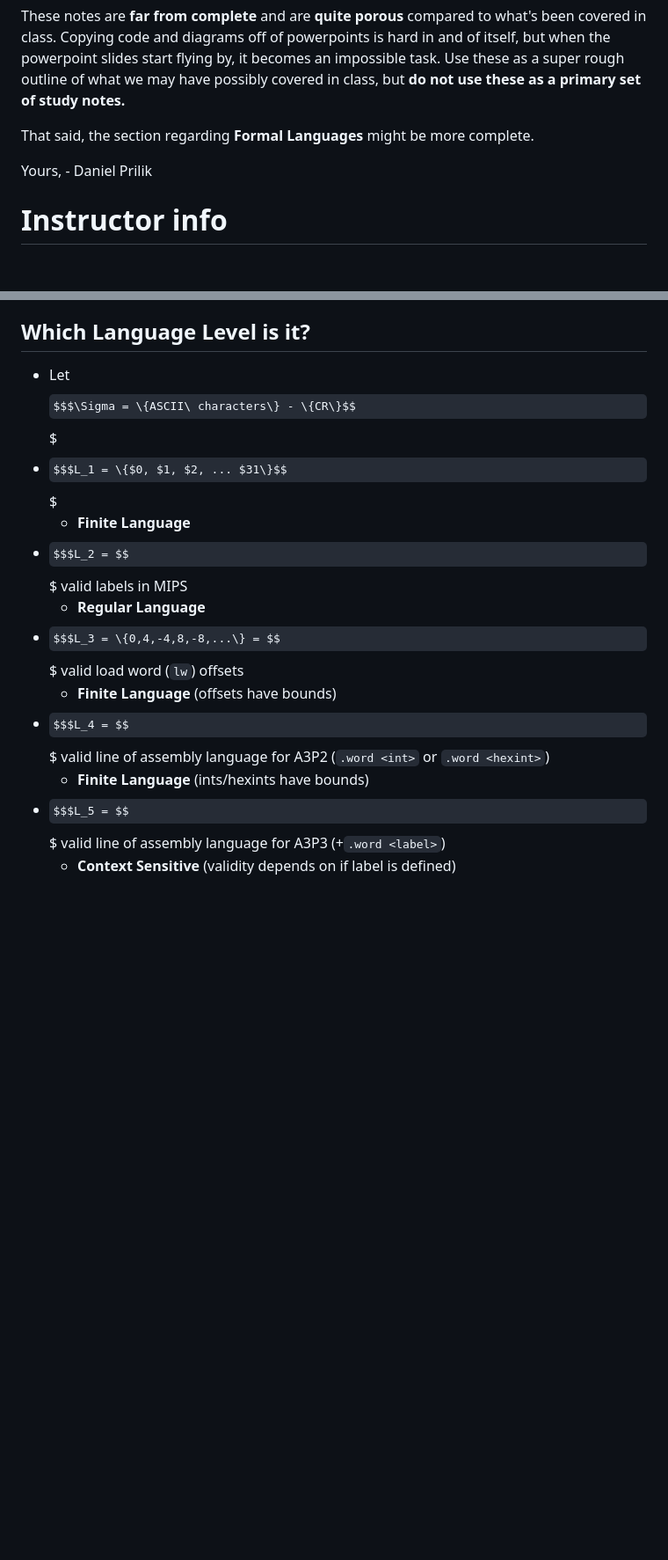
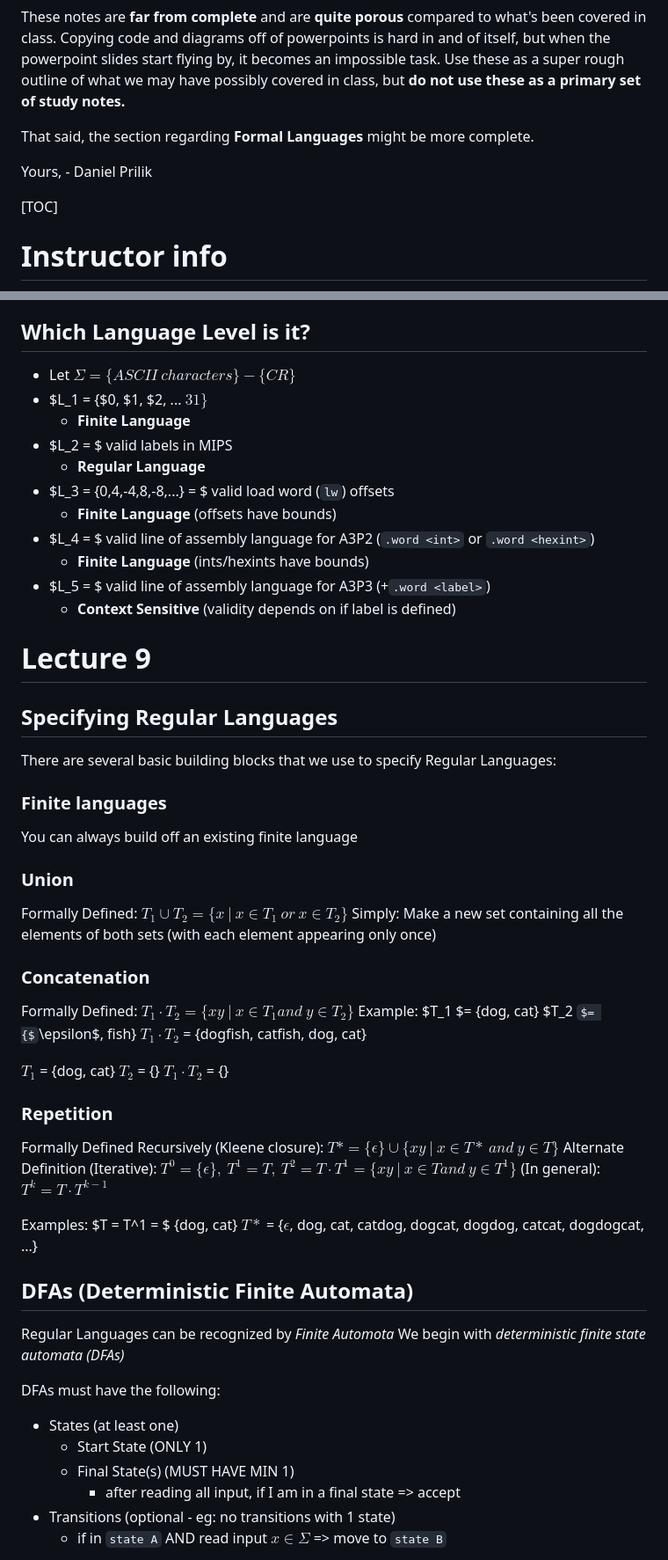
Before and after one commit to daniel5151/cs241lecturenotes, a Markdown page: cs241lecturenotes.md, 2 parts joined by grey strips. Shown: that part at 88% size. Drawn GitHub-style; some formulas as TeX source; blank space fills up the shorter version.

```diff
--- a/cs241lecturenotes.md
+++ b/cs241lecturenotes.md
@@ -29,6 +29,8 @@ That said, the section regarding **Formal Languages** might be more complete.
 
 Yours,
 \- Daniel Prilik
+
+[TOC]
 
 # Instructor info
 - Matt Crane
@@ -849,14 +851,63 @@ As we move down the chompsky hierarchy, we move up in power of expressiveness, b
 
 ## Which Language Level is it?
 
-- Let $$$\Sigma = \{ASCII\ characters\} - \{CR\}$$$
-- $$$L_1 = \{$0, $1, $2, ... $31\}$$$ &nbsp;
+- Let $\Sigma = \{ASCII\ characters\} - \{CR\}$
+- $L_1 = \{$0, $1, $2, ... $31\}$ &nbsp;
  	- **Finite Language**
-- $$$L_2 = $$$ valid labels in MIPS
+- $L_2 = $ valid labels in MIPS
 	- **Regular Language**
-- $$$L_3 = \{0,4,-4,8,-8,...\} = $$$ valid load word (`lw`) offsets
+- $L_3 = \{0,4,-4,8,-8,...\} = $ valid load word (`lw`) offsets
 	- **Finite Language** (offsets have bounds)
-- $$$L_4 = $$$ valid line of assembly language for A3P2 (`.word <int>` or `.word <hexint>`)
+- $L_4 = $ valid line of assembly language for A3P2 (`.word <int>` or `.word <hexint>`)
 	- **Finite Language** (ints/hexints have bounds)
-- $$$L_5 = $$$ valid line of assembly language for A3P3 (+`.word <label>`)
+- $L_5 = $ valid line of assembly language for A3P3 (+`.word <label>`)
 	- **Context Sensitive** (validity depends on if label is defined)
+
+# Lecture 9
+
+## Specifying Regular Languages
+
+There are several basic building blocks that we use to specify Regular Languages:
+
+### Finite languages
+You can always build off an existing finite language
+
+### Union
+Formally Defined: $T_1 \cup T_2 = \{x\ |\ x \in T_1\ or\ x \in T_2\}$
+Simply: Make a new set containing all the elements of both sets (with each element appearing only once)
+
+### Concatenation
+Formally Defined: $T_1 \cdot T_2 = \{xy\ |\ x \in T_1 and\ y \in T_2\}$
+Example:
+$T_1 $= {dog, cat}
+$T_2 $= {$\epsilon$, fish}
+$T_1 \cdot T_2$ = {dogfish, catfish, dog, cat}
+
+$T_1$ = {dog, cat}
+$T_2$ = {}
+$T_1 \cdot T_2$ = {}
+
+### Repetition
+Formally Defined Recursively (Kleene closure):
+$T* = \{\epsilon\} \cup \{xy\ |\ x \in T*\ and\ y \in T\}$
+Alternate Definition (Iterative):
+$T^0 = \{\epsilon\},\ T^1 = T,\ T^2 = T \cdot T^1 = \{xy\ |\ x \in T and\ y \in T^1\}$
+(In general): $T^k = T \cdot T^{k-1}$
+
+Examples:
+$T = T^1 = $ {dog, cat}
+$T*$ = {$\epsilon$, dog, cat, catdog, dogcat, dogdog, catcat, dogdogcat, ...}
+
+## DFAs (Deterministic Finite Automata)
+Regular Languages can be recognized by _Finite Automota_
+We begin with _deterministic finite state automata (DFAs)_
+
+DFAs must have the following:
+
+- States (at least one)
+    - Start State (ONLY 1)
+    - Final State(s) (MUST HAVE MIN 1)
+    	- after reading all input, if I am in a final state => accept
+- Transitions (optional - eg: no transitions with 1 state)
+	- if in `state A` AND read input $x \in \Sigma$ => move to `state B`
+
```
Also changed, not shown: other parts of cs241lecturenotes.md (+44 -22 lines), dfa1.png (added), dfa2.png (added), 1 other file.
